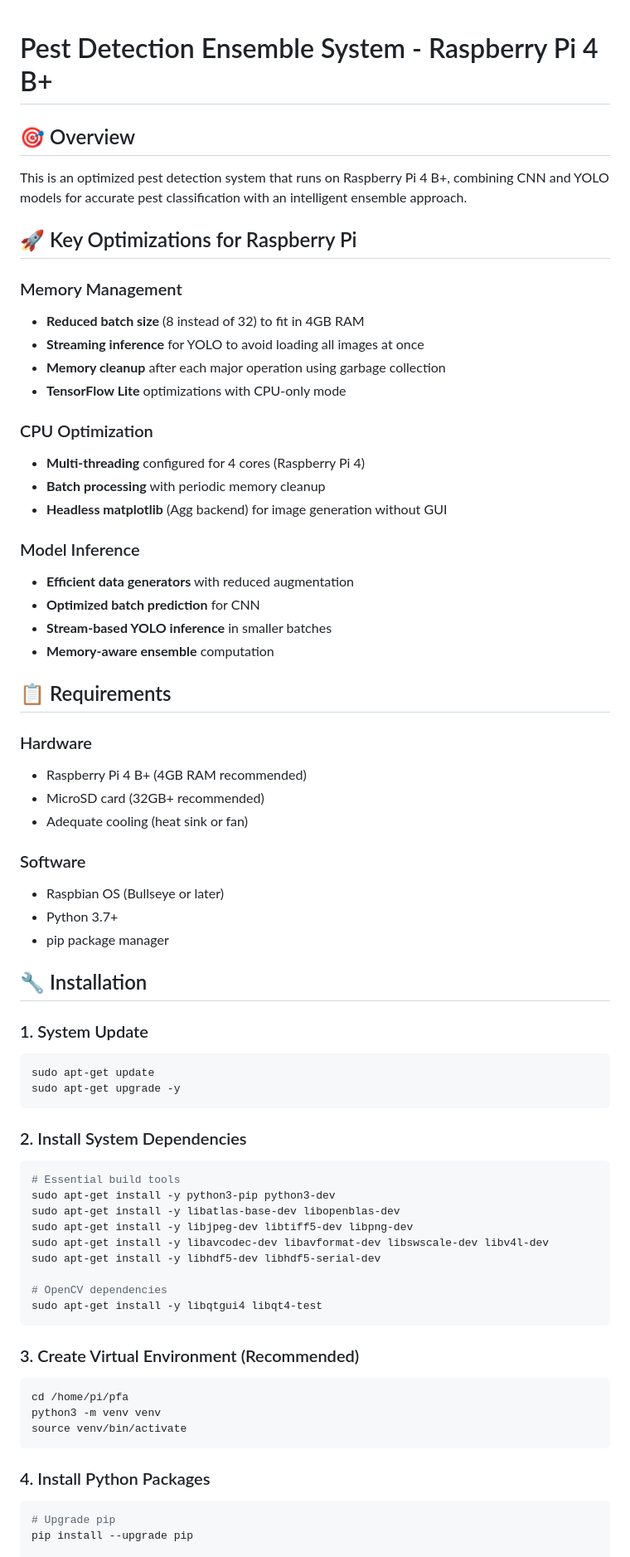
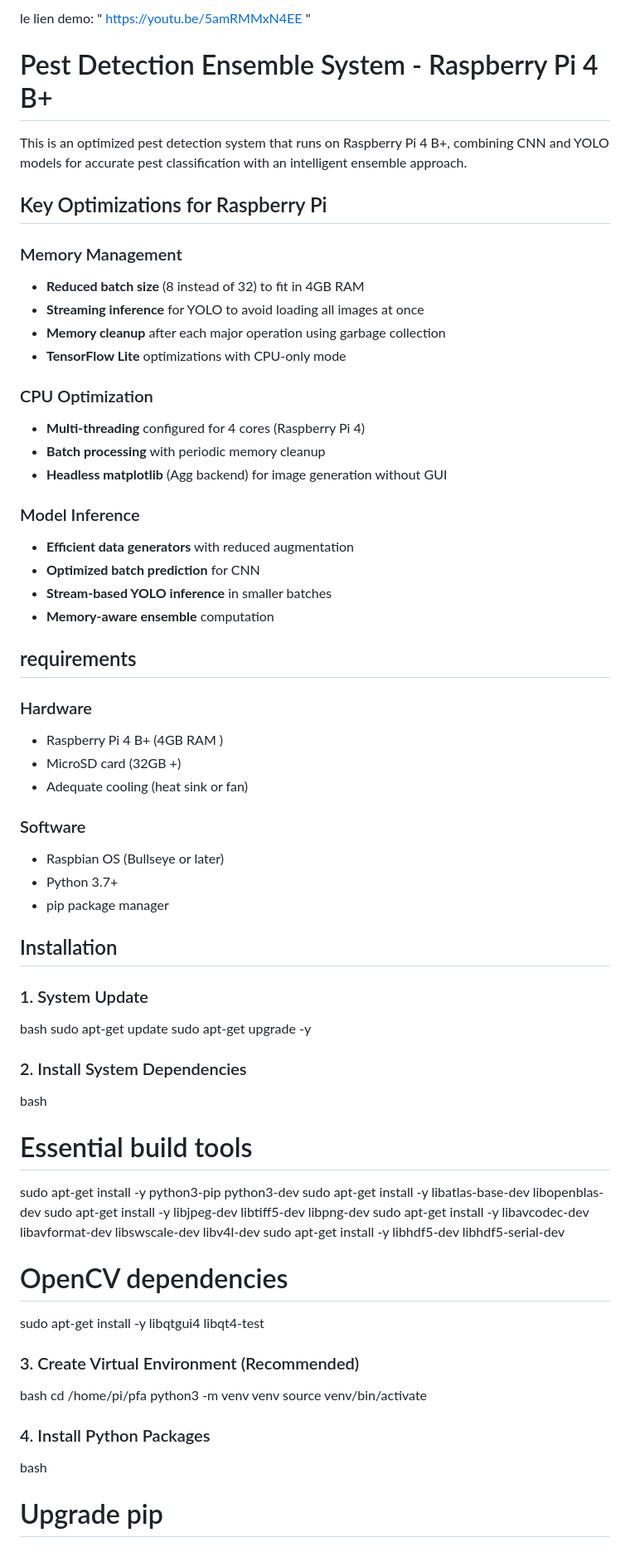
Before and after one commit to tass123-eng/mon-pfa-version-final, a Markdown page: README.md, the part around one of its changes. Shown at 83% size. GitHub-like rendering.

````diff
--- a/README.md
+++ b/README.md
@@ -1,49 +1,37 @@
+le lien demo: " https://youtu.be/5amRMMxN4EE "
 # Pest Detection Ensemble System - Raspberry Pi 4 B+
-
-## 🎯 Overview
 This is an optimized pest detection system that runs on Raspberry Pi 4 B+, combining CNN and YOLO models for accurate pest classification with an intelligent ensemble approach.
-
-## 🚀 Key Optimizations for Raspberry Pi
-
+## Key Optimizations for Raspberry Pi
 ### Memory Management
 - **Reduced batch size** (8 instead of 32) to fit in 4GB RAM
 - **Streaming inference** for YOLO to avoid loading all images at once
 - **Memory cleanup** after each major operation using garbage collection
 - **TensorFlow Lite** optimizations with CPU-only mode
-
 ### CPU Optimization
 - **Multi-threading** configured for 4 cores (Raspberry Pi 4)
 - **Batch processing** with periodic memory cleanup
 - **Headless matplotlib** (Agg backend) for image generation without GUI
-
 ### Model Inference
 - **Efficient data generators** with reduced augmentation
 - **Optimized batch prediction** for CNN
 - **Stream-based YOLO inference** in smaller batches
 - **Memory-aware ensemble** computation
-
-## 📋 Requirements
-
+## requirements
 ### Hardware
-- Raspberry Pi 4 B+ (4GB RAM recommended)
-- MicroSD card (32GB+ recommended)
+- Raspberry Pi 4 B+ (4GB RAM )
+- MicroSD card (32GB +)
 - Adequate cooling (heat sink or fan)
-
 ### Software
 - Raspbian OS (Bullseye or later)
 - Python 3.7+
 - pip package manager
-
-## 🔧 Installation
-
+## Installation
 ### 1. System Update
-```bash
+bash
 sudo apt-get update
 sudo apt-get upgrade -y
-```
-
 ### 2. Install System Dependencies
-```bash
+bash
 # Essential build tools
 sudo apt-get install -y python3-pip python3-dev
 sudo apt-get install -y libatlas-base-dev libopenblas-dev
@@ -53,17 +41,13 @@ sudo apt-get install -y libhdf5-dev libhdf5-serial-dev
 
 # OpenCV dependencies
 sudo apt-get install -y libqtgui4 libqt4-test
-```
-
 ### 3. Create Virtual Environment (Recommended)
-```bash
+bash
 cd /home/pi/pfa
 python3 -m venv venv
 source venv/bin/activate
-```
-
 ### 4. Install Python Packages
-```bash
+bash
 # Upgrade pip
 pip install --upgrade pip
 
````
Also changed, not shown: other parts of README.md (+16 -51 lines).
